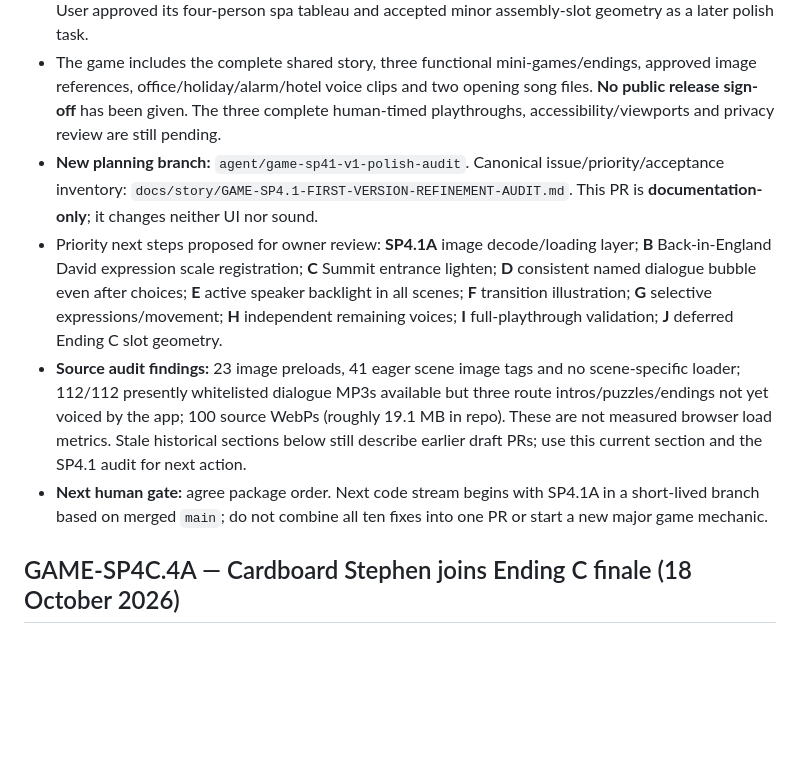
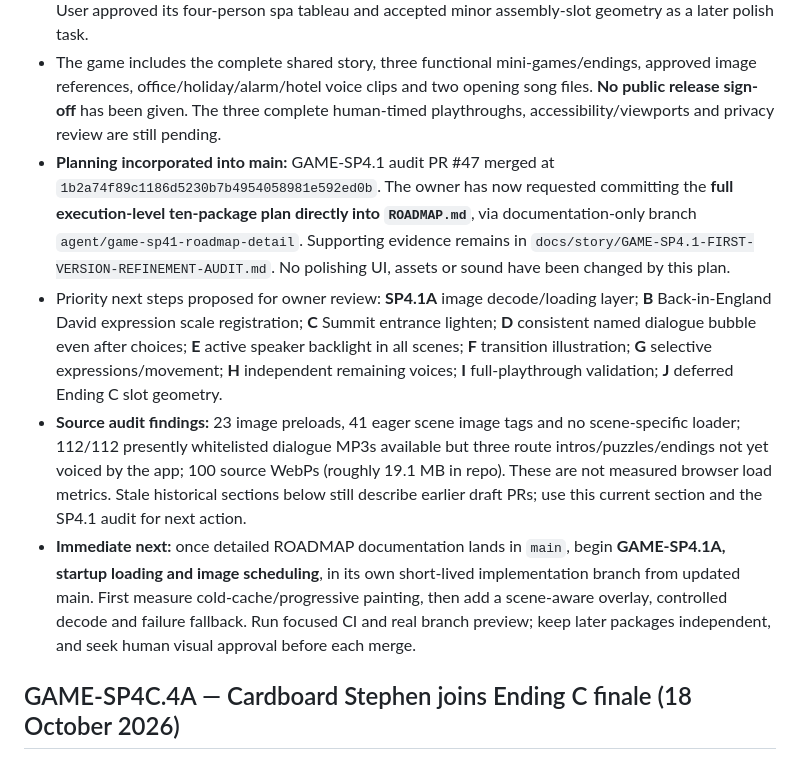
Before and after one commit to tametheboardgame/stephen-martin-project, a Markdown page: STATUS.md, the part around the change. Drawn GitHub-style; blank space fills up the shorter version.

Commit message:
GAME-SP4.1: update current status to approved detailed roadmap and first implementation step

```diff
--- a/STATUS.md
+++ b/STATUS.md
@@ -6,10 +6,10 @@
 
 - **`main` is the approved first-version gameplay/art baseline at `d3d7534415c75d029072a31ede9fdde7de5130b4`.** Ending B PR #44 and Ending C PR #46 have both merged. Final Ending C preview passed **132/132** Node smoke and bundled 20/20 Ending C WebPs. User approved its four-person spa tableau and accepted minor assembly-slot geometry as a later polish task.
 - The game includes the complete shared story, three functional mini-games/endings, approved image references, office/holiday/alarm/hotel voice clips and two opening song files. **No public release sign-off** has been given. The three complete human-timed playthroughs, accessibility/viewports and privacy review are still pending.
-- **New planning branch:** `agent/game-sp41-v1-polish-audit`. Canonical issue/priority/acceptance inventory: `docs/story/GAME-SP4.1-FIRST-VERSION-REFINEMENT-AUDIT.md`. This PR is **documentation-only**; it changes neither UI nor sound.
+- **Planning incorporated into main:** GAME-SP4.1 audit PR #47 merged at `1b2a74f89c1186d5230b7b4954058981e592ed0b`. The owner has now requested committing the **full execution-level ten-package plan directly into `ROADMAP.md`**, via documentation-only branch `agent/game-sp41-roadmap-detail`. Supporting evidence remains in `docs/story/GAME-SP4.1-FIRST-VERSION-REFINEMENT-AUDIT.md`. No polishing UI, assets or sound have been changed by this plan.
 - Priority next steps proposed for owner review: **SP4.1A** image decode/loading layer; **B** Back-in-England David expression scale registration; **C** Summit entrance lighten; **D** consistent named dialogue bubble even after choices; **E** active speaker backlight in all scenes; **F** transition illustration; **G** selective expressions/movement; **H** independent remaining voices; **I** full-playthrough validation; **J** deferred Ending C slot geometry.
 - **Source audit findings:** 23 image preloads, 41 eager scene image tags and no scene-specific loader; 112/112 presently whitelisted dialogue MP3s available but three route intros/puzzles/endings not yet voiced by the app; 100 source WebPs (roughly 19.1 MB in repo). These are not measured browser load metrics. Stale historical sections below still describe earlier draft PRs; use this current section and the SP4.1 audit for next action.
-- **Next human gate:** agree package order. Next code stream begins with SP4.1A in a short-lived branch based on merged `main`; do not combine all ten fixes into one PR or start a new major game mechanic.
+- **Immediate next:** once detailed ROADMAP documentation lands in `main`, begin **GAME-SP4.1A, startup loading and image scheduling**, in its own short-lived implementation branch from updated main. First measure cold-cache/progressive painting, then add a scene-aware overlay, controlled decode and failure fallback. Run focused CI and real branch preview; keep later packages independent, and seek human visual approval before each merge.
 
 ## GAME-SP4C.4A — Cardboard Stephen joins Ending C finale (18 October 2026)
 
```
